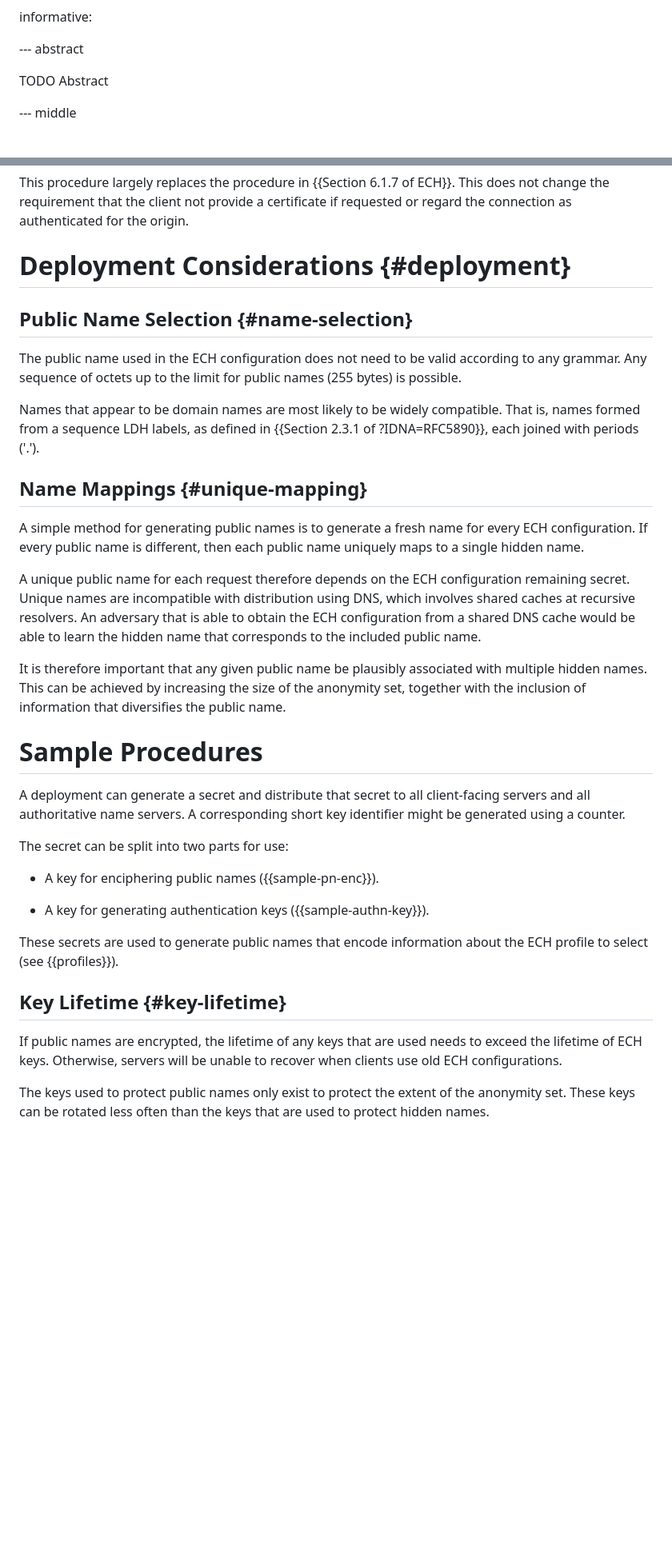
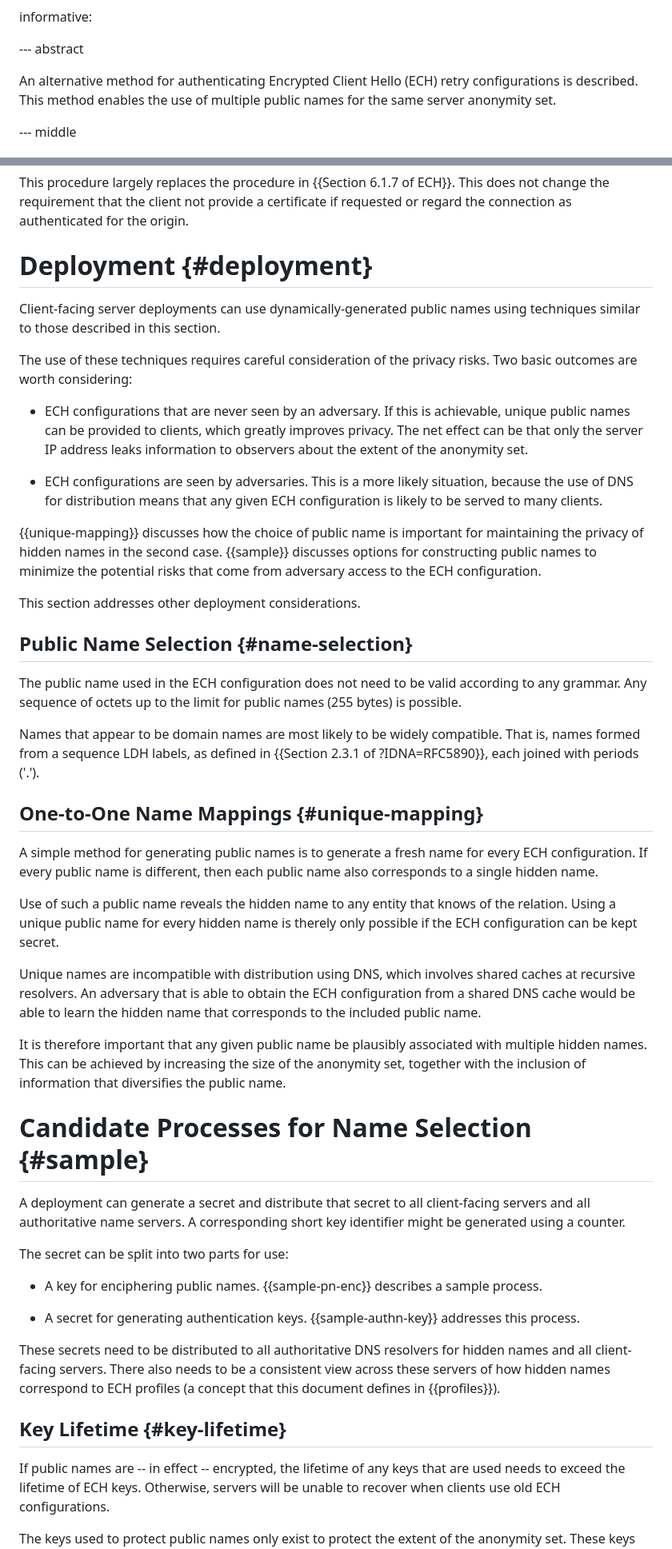
Before and after one commit to martinthomson/ech-pnmasq, a Markdown page: draft-thomson-tls-ech-pnmasq.md, 2 parts joined by grey strips. Shown: that part at 80% size. GitHub-like rendering; blank space fills up the shorter version.

```diff
--- a/draft-thomson-tls-ech-pnmasq.md
+++ b/draft-thomson-tls-ech-pnmasq.md
@@ -40,7 +40,11 @@ informative:
 
 --- abstract
 
-TODO Abstract
+An alternative method
+for authenticating Encrypted Client Hello (ECH)
+retry configurations is described.
+This method enables the use of multiple
+public names for the same server anonymity set.
 
 
 --- middle
@@ -312,7 +316,42 @@ provide a certificate if requested
 or regard the connection as authenticated for the origin.
 
 
-# Deployment Considerations {#deployment}
+# Deployment {#deployment}
+
+Client-facing server deployments
+can use dynamically-generated public names
+using techniques similar to those
+described in this section.
+
+The use of these techniques
+requires careful consideration of the privacy risks.
+Two basic outcomes are worth considering:
+
+* ECH configurations
+  that are never seen by an adversary.
+  If this is achievable,
+  unique public names can be provided to clients,
+  which greatly improves privacy.
+  The net effect can be that
+  only the server IP address leaks information to observers
+  about the extent of the anonymity set.
+
+* ECH configurations are seen by adversaries.
+  This is a more likely situation,
+  because the use of DNS for distribution
+  means that any given ECH configuration
+  is likely to be served to many clients.
+
+{{unique-mapping}} discusses how
+the choice of public name is important
+for maintaining the privacy of hidden names
+in the second case.
+{{sample}} discusses options
+for constructing public names
+to minimize the potential risks
+that come from adversary access to the ECH configuration.
+
+This section addresses other deployment considerations.
 
 
 ## Public Name Selection {#name-selection}
@@ -330,17 +369,22 @@ as defined in {{Section 2.3.1 of ?IDNA=RFC5890}},
 each joined with periods ('.').
 
 
-## Name Mappings {#unique-mapping}
+## One-to-One Name Mappings {#unique-mapping}
 
 A simple method for generating public names
 is to generate a fresh name
 for every ECH configuration.
 If every public name is different,
-then each public name uniquely maps
+then each public name also corresponds
 to a single hidden name.
 
-A unique public name for each request therefore depends
-on the ECH configuration remaining secret.
+Use of such a public name
+reveals the hidden name
+to any entity that knows of the relation.
+Using a unique public name for every hidden name
+is therely only possible
+if the ECH configuration can be kept secret.
+
 Unique names are incompatible with distribution using DNS,
 which involves shared caches at recursive resolvers.
 An adversary that is able to obtain
@@ -356,7 +400,7 @@ together with the inclusion of information that
 diversifies the public name.
 
 
-# Sample Procedures
+# Candidate Processes for Name Selection {#sample}
 
 A deployment can generate a secret
 and distribute that secret
@@ -367,18 +411,24 @@ might be generated using a counter.
 
 The secret can be split into two parts for use:
 
-* A key for enciphering public names ({{sample-pn-enc}}).
+* A key for enciphering public names.
+  {{sample-pn-enc}} describes a sample process.
 
-* A key for generating authentication keys ({{sample-authn-key}}).
+* A secret for generating authentication keys.
+  {{sample-authn-key}} addresses this process.
 
-These secrets are used to
-generate public names that encode information
-about the ECH profile to select (see {{profiles}}).
+These secrets need to be distributed
+to all authoritative DNS resolvers for hidden names
+and all client-facing servers.
+There also needs to be a consistent view
+across these servers
+of how hidden names correspond to ECH profiles
+(a concept that this document defines in {{profiles}}).
 
 
 ## Key Lifetime {#key-lifetime}
 
-If public names are encrypted,
+If public names are -- in effect -- encrypted,
 the lifetime of any keys that are used needs
 to exceed the lifetime of ECH keys.
 Otherwise, servers will be unable to recover
```
Also changed, not shown: other parts of draft-thomson-tls-ech-pnmasq.md (+90 -51 lines).
